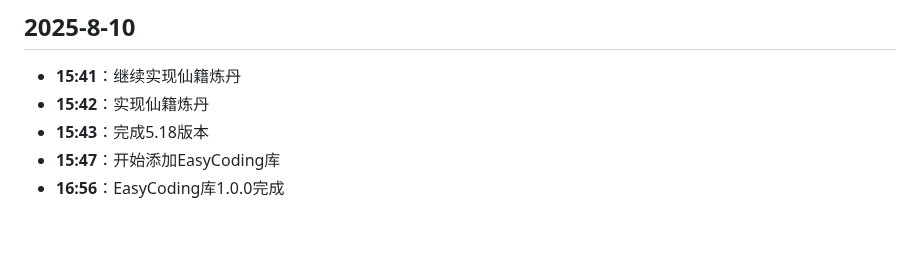
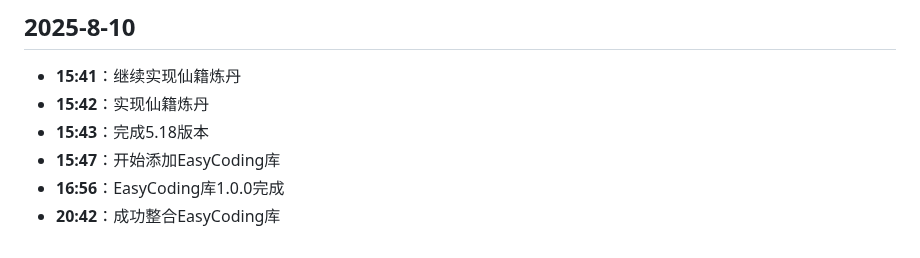
Before and after one commit to hunter-hongg/StudyPlatform, a Markdown page: docs/ProjectLog.md, the part around the change. Drawn GitHub-style.

Commit message:
成功整合EasyCoding库

```diff
--- a/docs/ProjectLog.md
+++ b/docs/ProjectLog.md
@@ -590,3 +590,4 @@
 - **15:43**：完成5.18版本
 - **15:47**：开始添加EasyCoding库
 - **16:56**：EasyCoding库1.0.0完成
+- **20:42**：成功整合EasyCoding库
```
